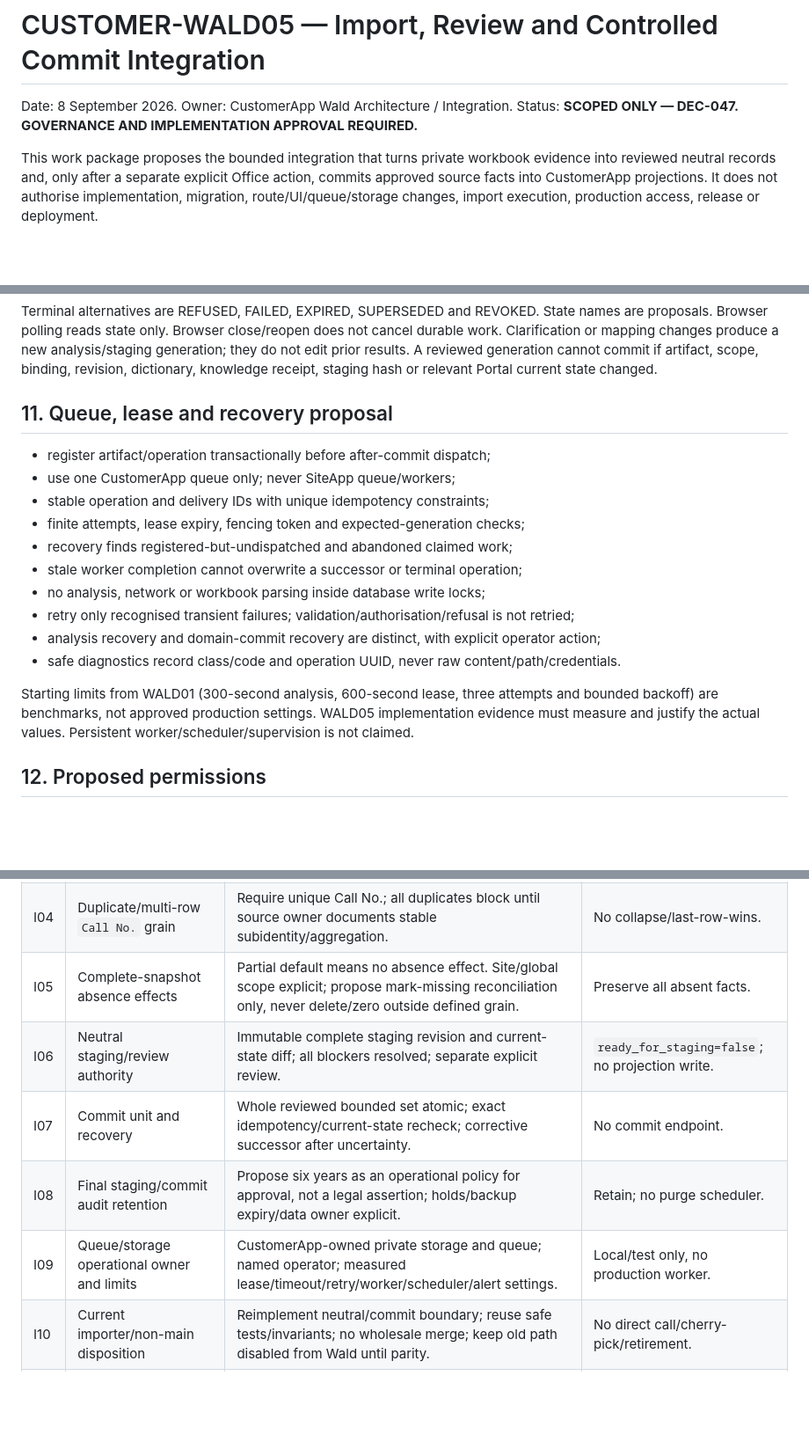
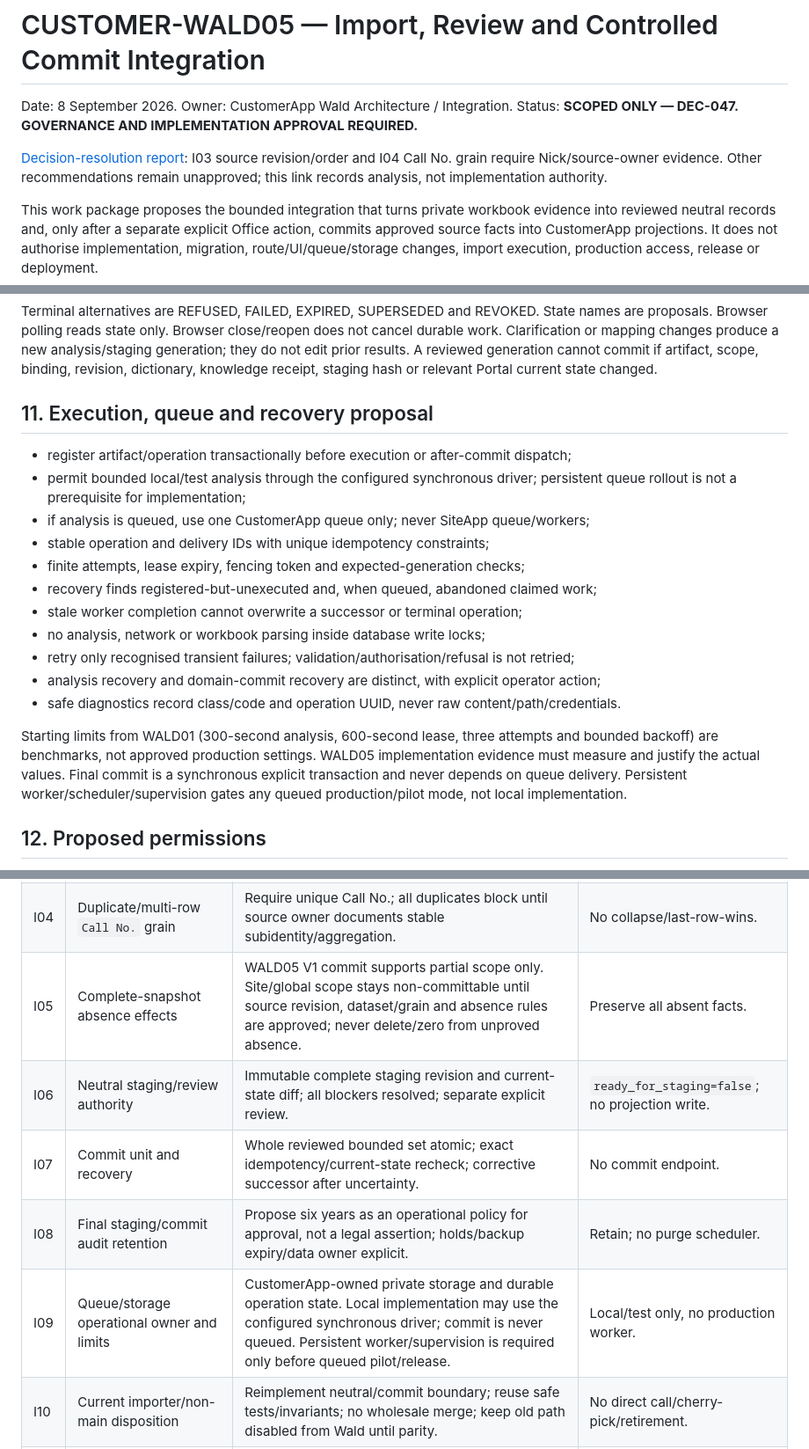
Before and after one commit to fensteruk/CustomerApp, a Markdown page: documentation/work-packages/WP-CUSTOMER-WALD05-IMPORT-REVIEW-INTEGRATION.md, 3 parts joined by grey strips. Shown at 88% size. Drawn GitHub-style; blank space fills up the shorter version.

Commit message:
docs: resolve WALD05 governance recommendations

```diff
--- a/documentation/work-packages/WP-CUSTOMER-WALD05-IMPORT-REVIEW-INTEGRATION.md
+++ b/documentation/work-packages/WP-CUSTOMER-WALD05-IMPORT-REVIEW-INTEGRATION.md
@@ -2,6 +2,10 @@
 
 Date: 8 September 2026. Owner: CustomerApp Wald Architecture / Integration.
 Status: **SCOPED ONLY — DEC-047. GOVERNANCE AND IMPLEMENTATION APPROVAL REQUIRED.**
+
+[Decision-resolution report](../wald/customer-wald05-governance-resolution-2026-09-08.md):
+I03 source revision/order and I04 Call No. grain require Nick/source-owner evidence. Other
+recommendations remain unapproved; this link records analysis, not implementation authority.
 
 This work package proposes the bounded integration that turns private workbook evidence into
 reviewed neutral records and, only after a separate explicit Office action, commits approved
@@ -192,13 +196,15 @@ Clarification or mapping changes produce a new analysis/staging generation; they
 prior results. A reviewed generation cannot commit if artifact, scope, binding, revision,
 dictionary, knowledge receipt, staging hash or relevant Portal current state changed.
 
-## 11. Queue, lease and recovery proposal
+## 11. Execution, queue and recovery proposal
 
-- register artifact/operation transactionally before after-commit dispatch;
-- use one CustomerApp queue only; never SiteApp queue/workers;
+- register artifact/operation transactionally before execution or after-commit dispatch;
+- permit bounded local/test analysis through the configured synchronous driver; persistent
+  queue rollout is not a prerequisite for implementation;
+- if analysis is queued, use one CustomerApp queue only; never SiteApp queue/workers;
 - stable operation and delivery IDs with unique idempotency constraints;
 - finite attempts, lease expiry, fencing token and expected-generation checks;
-- recovery finds registered-but-undispatched and abandoned claimed work;
+- recovery finds registered-but-unexecuted and, when queued, abandoned claimed work;
 - stale worker completion cannot overwrite a successor or terminal operation;
 - no analysis, network or workbook parsing inside database write locks;
 - retry only recognised transient failures; validation/authorisation/refusal is not retried;
@@ -207,7 +213,9 @@ dictionary, knowledge receipt, staging hash or relevant Portal current state cha
 
 Starting limits from WALD01 (300-second analysis, 600-second lease, three attempts and bounded
 backoff) are benchmarks, not approved production settings. WALD05 implementation evidence must
-measure and justify the actual values. Persistent worker/scheduler/supervision is not claimed.
+measure and justify the actual values. Final commit is a synchronous explicit transaction and
+never depends on queue delivery. Persistent worker/scheduler/supervision gates any queued
+production/pilot mode, not local implementation.
 
 ## 12. Proposed permissions
 
@@ -408,11 +416,11 @@ limits. Failed attempts and inherited advisories are reported separately from fi
 | I02 | Source-site binding authority/lifecycle | Active Office; immutable versions, activate/revoke/reason; exact source key to existing org/site; used binding never moved. | No binding or site inference. |
 | I03 | Source owner, revision and stale ordering | Name a Fenster source owner; require issuer-defined stable revision/order plus byte hash; exact replay idempotent, collision/older/unknown order blocks. | No commit. |
 | I04 | Duplicate/multi-row `Call No.` grain | Require unique Call No.; all duplicates block until source owner documents stable subidentity/aggregation. | No collapse/last-row-wins. |
-| I05 | Complete-snapshot absence effects | Partial default means no absence effect. Site/global scope explicit; propose mark-missing reconciliation only, never delete/zero outside defined grain. | Preserve all absent facts. |
+| I05 | Complete-snapshot absence effects | WALD05 V1 commit supports partial scope only. Site/global scope stays non-committable until source revision, dataset/grain and absence rules are approved; never delete/zero from unproved absence. | Preserve all absent facts. |
 | I06 | Neutral staging/review authority | Immutable complete staging revision and current-state diff; all blockers resolved; separate explicit review. | `ready_for_staging=false`; no projection write. |
 | I07 | Commit unit and recovery | Whole reviewed bounded set atomic; exact idempotency/current-state recheck; corrective successor after uncertainty. | No commit endpoint. |
 | I08 | Final staging/commit audit retention | Propose six years as an operational policy for approval, not a legal assertion; holds/backup expiry/data owner explicit. | Retain; no purge scheduler. |
-| I09 | Queue/storage operational owner and limits | CustomerApp-owned private storage and queue; named operator; measured lease/timeout/retry/worker/scheduler/alert settings. | Local/test only, no production worker. |
+| I09 | Queue/storage operational owner and limits | CustomerApp-owned private storage and durable operation state. Local implementation may use the configured synchronous driver; commit is never queued. Persistent worker/supervision is required only before queued pilot/release. | Local/test only, no production worker. |
 | I10 | Current importer/non-main disposition | Reimplement neutral/commit boundary; reuse safe tests/invariants; no wholesale merge; keep old path disabled from Wald until parity. | No direct call/cherry-pick/retirement. |
 | I11 | Pilot and cutover | Default off; WALD06 supervised family/site pilot after WALD05 QA; retirement separately approved. | No live source routing. |
 
```
Also changed, not shown: other parts of documentation/work-packages/WP-CUSTOMER-WALD05-IMPORT-REVIEW-INTEGRATION.md (+1 -1 lines), documentation/wald/customer-wald05-governance-resolution-2026-09-08.md (added, +293 -0 lines).
